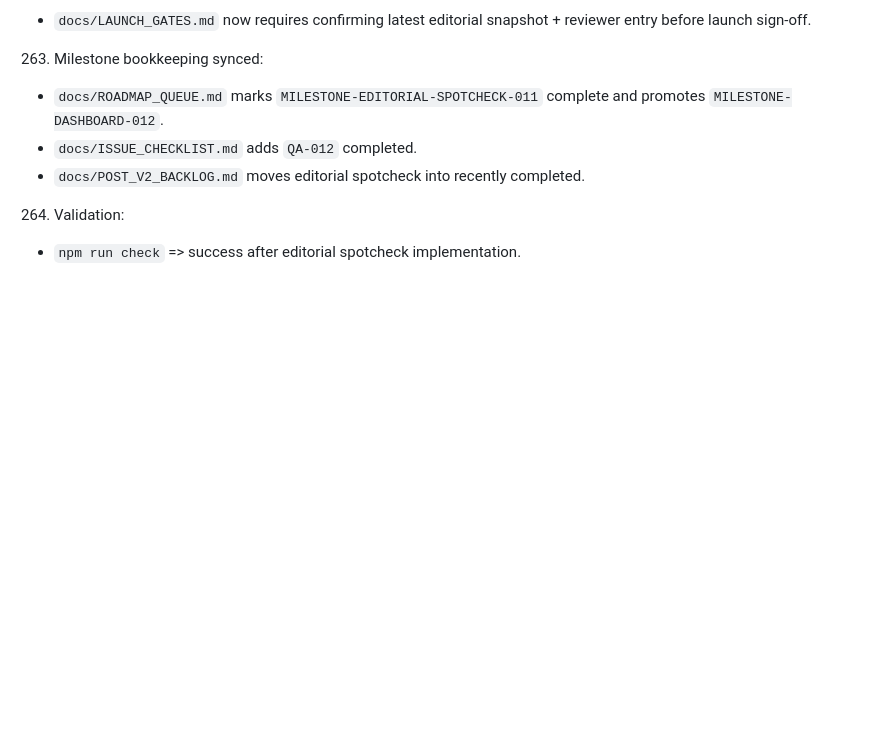
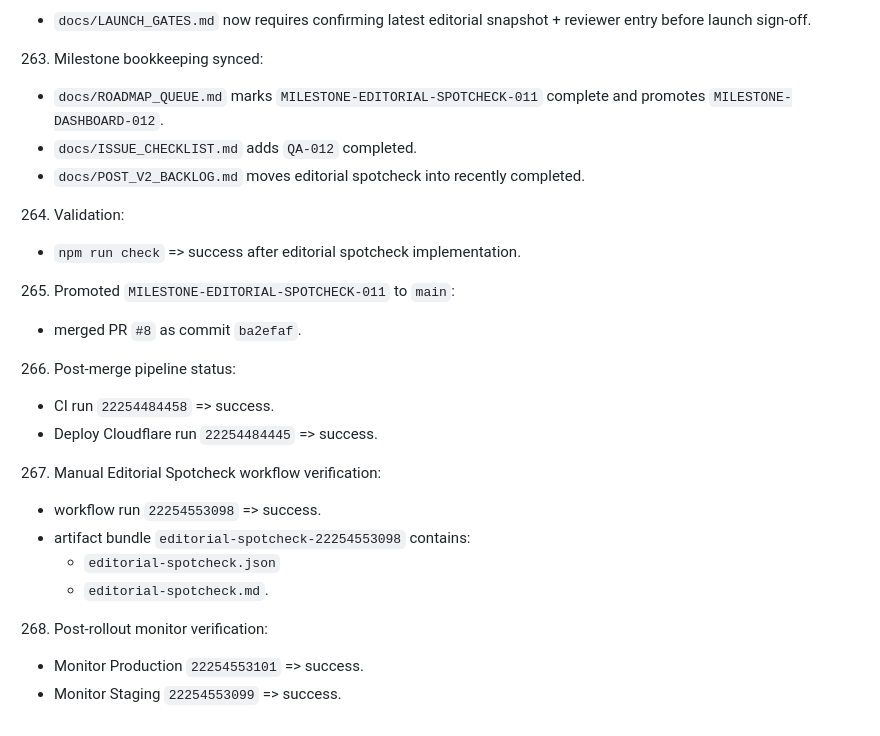
Before and after one commit to AhmadTahmid/Coasensus, a Markdown page: docs/PROGRESS_LOG.md, the part around the change. GitHub-like rendering; blank space fills up the shorter version.

Commit message:
docs: log editorial spotcheck rollout runs

```diff
--- a/docs/PROGRESS_LOG.md
+++ b/docs/PROGRESS_LOG.md
@@ -752,3 +752,16 @@
    - `docs/POST_V2_BACKLOG.md` moves editorial spotcheck into recently completed.
 264. Validation:
    - `npm run check` => success after editorial spotcheck implementation.
+265. Promoted `MILESTONE-EDITORIAL-SPOTCHECK-011` to `main`:
+   - merged PR `#8` as commit `ba2efaf`.
+266. Post-merge pipeline status:
+   - CI run `22254484458` => success.
+   - Deploy Cloudflare run `22254484445` => success.
+267. Manual Editorial Spotcheck workflow verification:
+   - workflow run `22254553098` => success.
+   - artifact bundle `editorial-spotcheck-22254553098` contains:
+     - `editorial-spotcheck.json`
+     - `editorial-spotcheck.md`.
+268. Post-rollout monitor verification:
+   - Monitor Production `22254553101` => success.
+   - Monitor Staging `22254553099` => success.
```
Also changed, not shown: docs/HANDOFF.md (+13 -0 lines).
